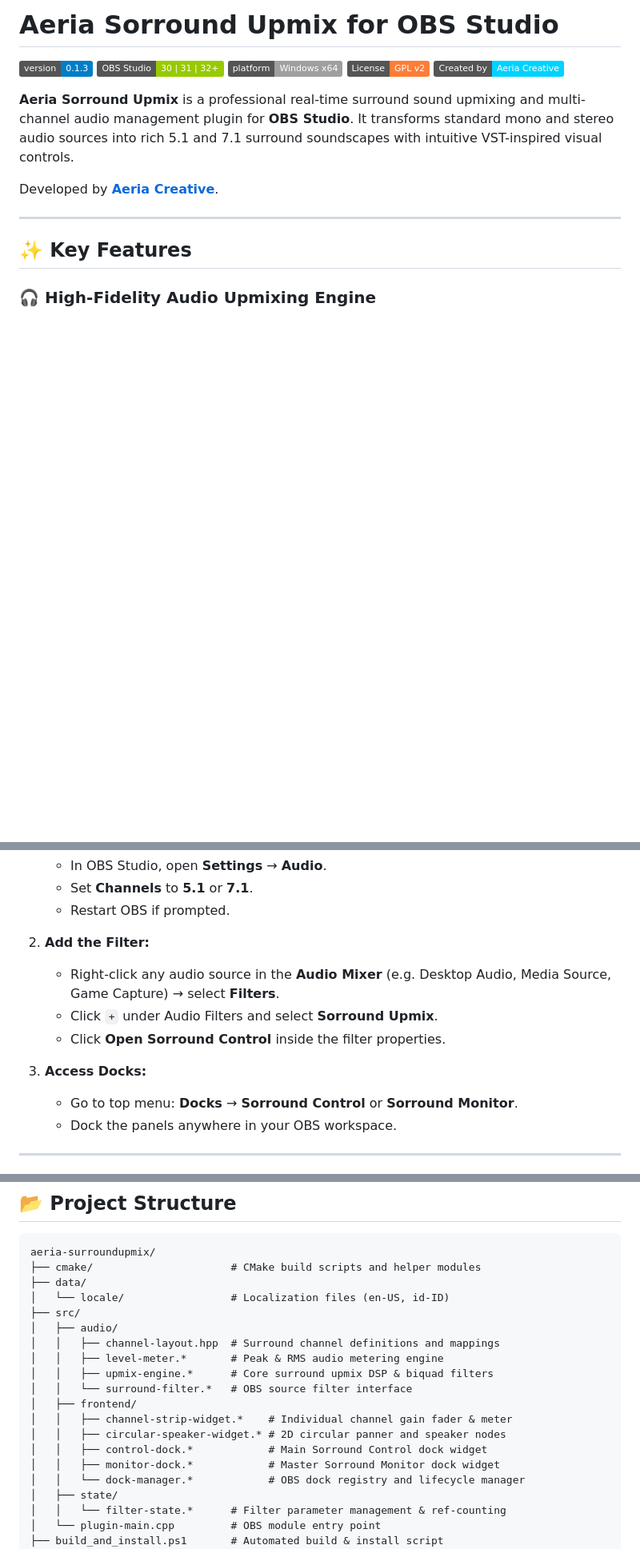
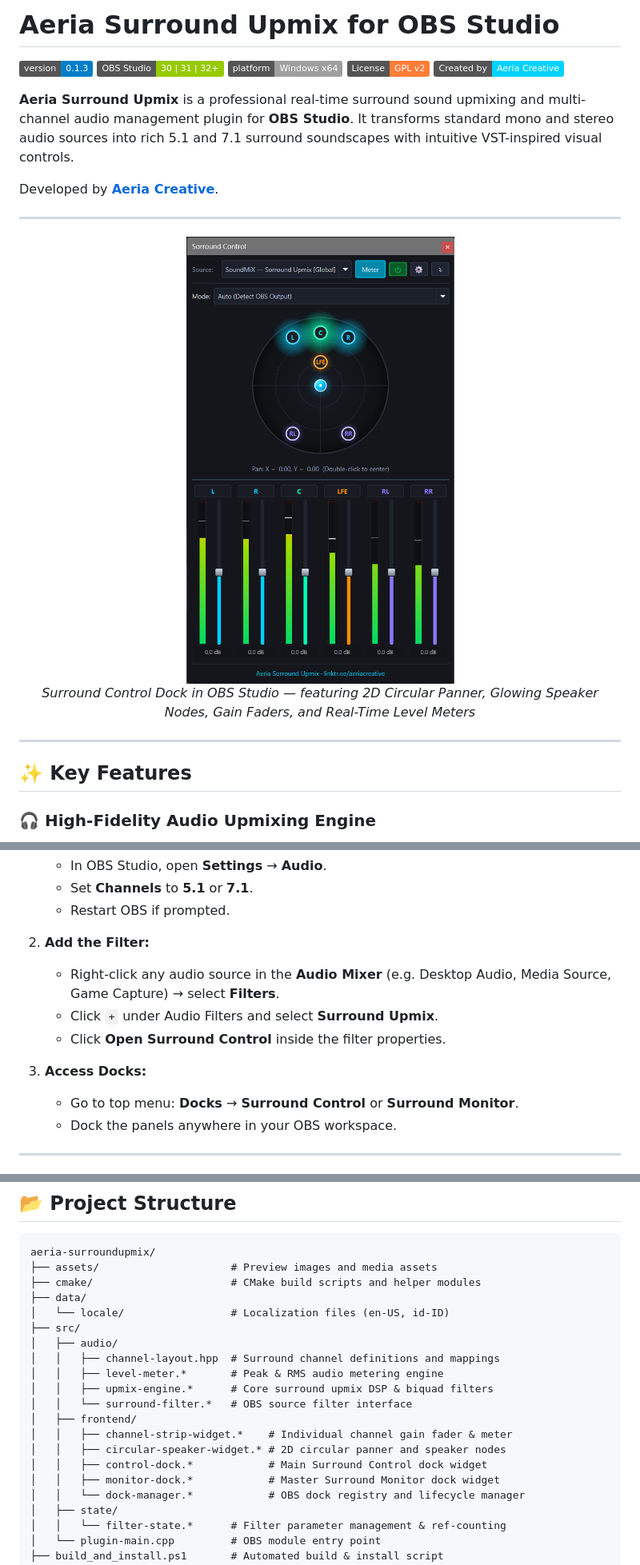
Before and after one commit to aeriacreative/obs-aeria-surroundupmix, a Markdown page: README.md, 3 parts joined by grey strips. Shown at 80% size. GitHub-like rendering; pictures changed too: assets/surround-control-dock.png (added); badges without logos; blank space fills up the shorter version.

Commit message:
docs: correct spelling to Surround Upmix, add preview screenshot, exclude AGENT.md and .concept

````diff
--- a/README.md
+++ b/README.md
@@ -1,4 +1,4 @@
-# Aeria Sorround Upmix for OBS Studio
+# Aeria Surround Upmix for OBS Studio
 
 [![Version](https://img.shields.io/badge/version-0.1.3-blue.svg)](https://github.com/aeriacreative/obs-aeria-surroundupmix)
 [![OBS Studio](https://img.shields.io/badge/OBS%20Studio-30%20|%2031%20|%2032+-green.svg)](https://obsproject.com)
@@ -6,9 +6,16 @@
 [![License: GPL v2](https://img.shields.io/badge/License-GPL%20v2-orange.svg)](LICENSE)
 [![Creator](https://img.shields.io/badge/Created%20by-Aeria%20Creative-00d2ff.svg)](https://linktr.ee/aeriacreative)
 
-**Aeria Sorround Upmix** is a professional real-time surround sound upmixing and multi-channel audio management plugin for **OBS Studio**. It transforms standard mono and stereo audio sources into rich 5.1 and 7.1 surround soundscapes with intuitive VST-inspired visual controls.
+**Aeria Surround Upmix** is a professional real-time surround sound upmixing and multi-channel audio management plugin for **OBS Studio**. It transforms standard mono and stereo audio sources into rich 5.1 and 7.1 surround soundscapes with intuitive VST-inspired visual controls.
 
 Developed by [**Aeria Creative**](https://linktr.ee/aeriacreative).
+
+---
+
+<div align="center">
+  <img src="assets/surround-control-dock.png" alt="Aeria Surround Control Dock" width="400" />
+  <p><em>Surround Control Dock in OBS Studio — featuring 2D Circular Panner, Glowing Speaker Nodes, Gain Faders, and Real-Time Level Meters</em></p>
+</div>
 
 ---
 
@@ -81,11 +88,11 @@ Developed by [**Aeria Creative**](https://linktr.ee/aeriacreative).
 
 2. **Add the Filter:**
    - Right-click any audio source in the **Audio Mixer** (e.g. Desktop Audio, Media Source, Game Capture) → select **Filters**.
-   - Click `+` under Audio Filters and select **Sorround Upmix**.
-   - Click **Open Sorround Control** inside the filter properties.
+   - Click `+` under Audio Filters and select **Surround Upmix**.
+   - Click **Open Surround Control** inside the filter properties.
 
 3. **Access Docks:**
-   - Go to top menu: **Docks** → **Sorround Control** or **Sorround Monitor**.
+   - Go to top menu: **Docks** → **Surround Control** or **Surround Monitor**.
    - Dock the panels anywhere in your OBS workspace.
 
 ---
@@ -116,6 +123,7 @@ Developed by [**Aeria Creative**](https://linktr.ee/aeriacreative).
 
 ```text
 aeria-surroundupmix/
+├── assets/                     # Preview images and media assets
 ├── cmake/                      # CMake build scripts and helper modules
 ├── data/
 │   └── locale/                 # Localization files (en-US, id-ID)
@@ -128,8 +136,8 @@ aeria-surroundupmix/
 │   ├── frontend/
 │   │   ├── channel-strip-widget.*    # Individual channel gain fader & meter
 │   │   ├── circular-speaker-widget.* # 2D circular panner and speaker nodes
-│   │   ├── control-dock.*            # Main Sorround Control dock widget
-│   │   ├── monitor-dock.*            # Master Sorround Monitor dock widget
+│   │   ├── control-dock.*            # Main Surround Control dock widget
+│   │   ├── monitor-dock.*            # Master Surround Monitor dock widget
 │   │   └── dock-manager.*            # OBS dock registry and lifecycle manager
 │   ├── state/
 │   │   └── filter-state.*      # Filter parameter management & ref-counting
````
Also changed, not shown: other parts of README.md (+3 -3 lines), AGENT.md (deleted, +0 -596 lines), 11 other files.
